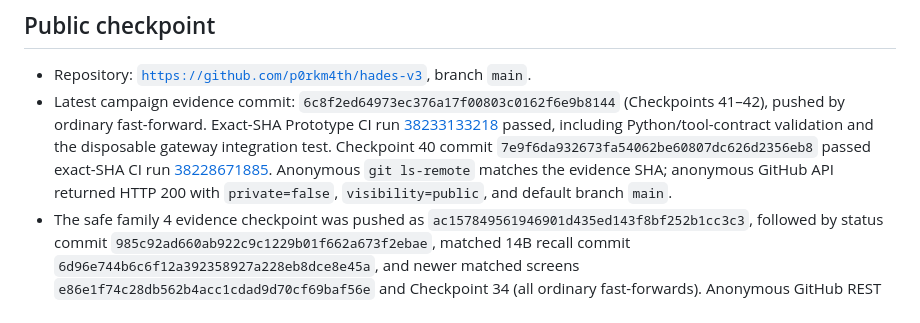
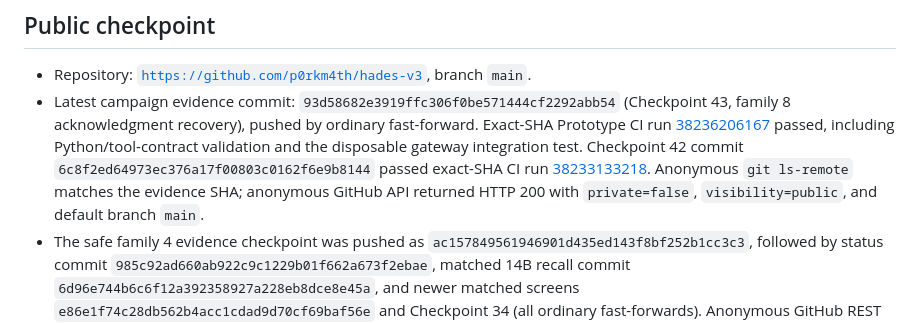
Before and after one commit to p0rkm4th/hades-v3, a Markdown page: docs/CURRENT_STATE.md, the part around the change. Rendered like a GitHub page.

Commit message:
Record checkpoint 43 public CI status

```diff
--- a/docs/CURRENT_STATE.md
+++ b/docs/CURRENT_STATE.md
@@ -32,7 +32,7 @@
 ## Public checkpoint
 
 - Repository: [`https://github.com/p0rkm4th/hades-v3`](https://github.com/p0rkm4th/hades-v3), branch `main`.
-- Latest campaign evidence commit: `6c8f2ed64973ec376a17f00803c0162f6e9b8144` (Checkpoints 41–42), pushed by ordinary fast-forward. Exact-SHA Prototype CI run [38233133218](https://github.com/p0rkm4th/hades-v3/actions/runs/38233133218) passed, including Python/tool-contract validation and the disposable gateway integration test. Checkpoint 40 commit `7e9f6da932673fa54062be60807dc626d2356eb8` passed exact-SHA CI run [38228671885](https://github.com/p0rkm4th/hades-v3/actions/runs/38228671885). Anonymous `git ls-remote` matches the evidence SHA; anonymous GitHub API returned HTTP 200 with `private=false`, `visibility=public`, and default branch `main`.
+- Latest campaign evidence commit: `93d58682e3919ffc306f0be571444cf2292abb54` (Checkpoint 43, family 8 acknowledgment recovery), pushed by ordinary fast-forward. Exact-SHA Prototype CI run [38236206167](https://github.com/p0rkm4th/hades-v3/actions/runs/38236206167) passed, including Python/tool-contract validation and the disposable gateway integration test. Checkpoint 42 commit `6c8f2ed64973ec376a17f00803c0162f6e9b8144` passed exact-SHA CI run [38233133218](https://github.com/p0rkm4th/hades-v3/actions/runs/38233133218). Anonymous `git ls-remote` matches the evidence SHA; anonymous GitHub API returned HTTP 200 with `private=false`, `visibility=public`, and default branch `main`.
 - The safe family 4 evidence checkpoint was pushed as `ac157849561946901d435ed143f8bf252b1cc3c3`, followed by status commit `985c92ad660ab922c9c1229b01f662a673f2ebae`, matched 14B recall commit `6d96e744b6c6f12a392358927a228eb8dce8e45a`, and newer matched screens `e86e1f74c28db562b4acc1cdad9d70cf69baf56e` and Checkpoint 34 (all ordinary fast-forwards). Anonymous GitHub REST confirmed public visibility and `git ls-remote` matched each checked head. Current report snapshots are sanitized, while older full history remains unchanged and contains previously identified host labels, private LAN addresses, and local account names. Gitleaks found zero credential patterns in reachable history and zero in changed files; recent snapshots have no private IPv4, account, or known host-label markers. The old material remains reachable in public history and needs an owner-approved remediation plan.
 - Public `main` contained the memory-correction implementation and CI fixture fix at `65f6376a083bada6e672cf0d3eba1ea912645491`; follow-on publication notes were at `56dda9d3702461380c34cab81a1fb1adf47d1ec2` when verified. Repository creation began at GitHub’s `Initial commit` `11abec1f63d3cd65aa8df3c99a8d227340138457` (README and `.gitignore`); `2d0488caddde45210a704a332329783176f45476` is the first HADES v3 harness initialization commit. Family 4 correction implementation and six-attempt evidence are recorded in Checkpoint 20.
 - The required canonical frozen filenames are absent from the workspace. The local ignored `PRD_V1.md` and `Architecture_V1.md` were read and left unchanged; the architecture identifies itself as FROZEN v1.0, while the PRD lacks an explicit version/freeze header. Source SHA-256 values were recorded in the Checkpoint 41 audit. Owner confirmation of the PRD's canonical source identity is still needed; neither file is published.
```
